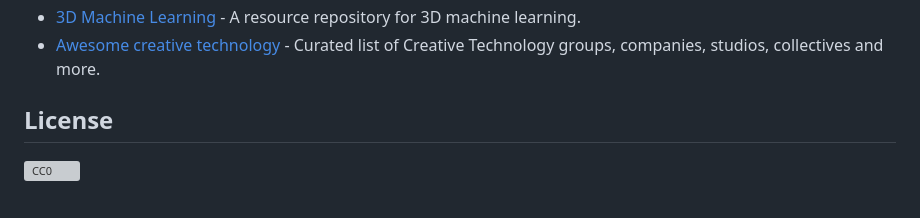
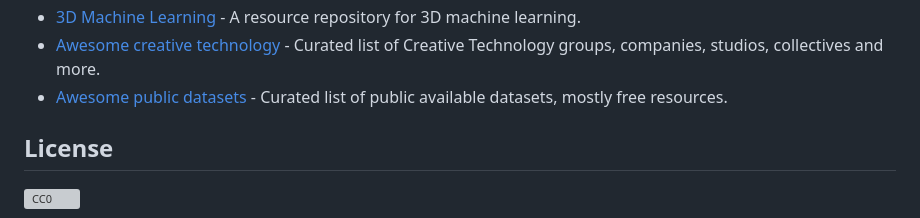
Before and after one commit to terkelg/awesome-creative-coding, a Markdown page: readme.md, the part around one of its changes. Rendered like a GitHub page; grey boxes are pictures that could not be loaded.

```diff
--- a/readme.md
+++ b/readme.md
@@ -568,6 +568,7 @@ _Please read the [contribution guidelines](contributing.md) before contributing.
 - [Link collection of ray marching on the GPU](http://d.hatena.ne.jp/hanecci/20131005/p1) - Curated list from 2013.
 - [3D Machine Learning](https://github.com/timzhang642/3D-Machine-Learning) - A resource repository for 3D machine learning.
 - [Awesome creative technology](https://github.com/j0hnm4r5/awesome-creative-technology) - Curated list of Creative Technology groups, companies, studios, collectives and more.
+- [Awesome public datasets](https://github.com/caesar0301/awesome-public-datasets) - Curated list of public available datasets, mostly free resources.
 
 ## License
 
```
Also changed, not shown: other parts of readme.md (+1 -1 lines).
